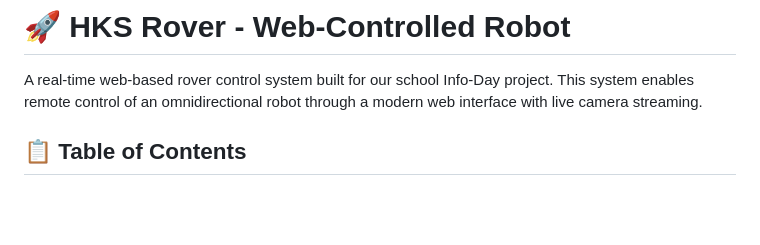
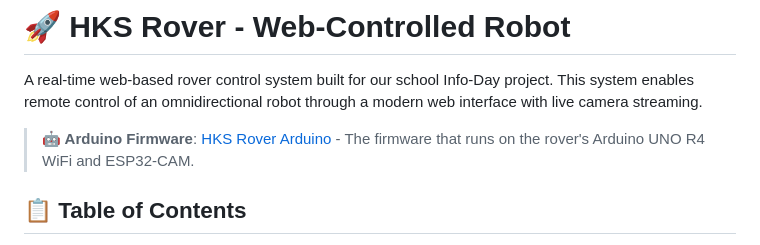
Before and after one commit to Script-hpp/hks-rover, a Markdown page: README.md, the part around the change. Rendered like a GitHub page; blank space fills up the shorter version.

Commit message:
docs: Add link to Arduino firmware repository in README.

```diff
--- a/README.md
+++ b/README.md
@@ -1,6 +1,8 @@
 # 🚀 HKS Rover - Web-Controlled Robot
 
 A real-time web-based rover control system built for our school Info-Day project. This system enables remote control of an omnidirectional robot through a modern web interface with live camera streaming.
+
+> **🤖 Arduino Firmware**: [HKS Rover Arduino](https://github.com/Script-hpp/hks-rover-arduino) - The firmware that runs on the rover's Arduino UNO R4 WiFi and ESP32-CAM.
 
 ## 📋 Table of Contents
 
```
